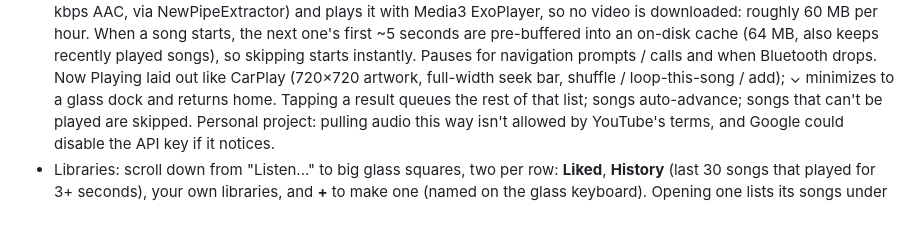
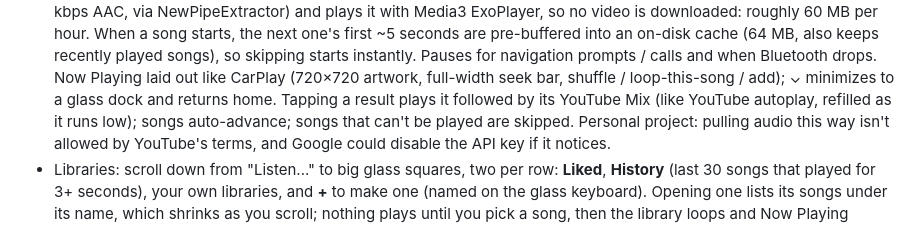
Before and after one commit to thedarkout17/MewZ, a Markdown page: README.md, the part around the change. GitHub-like rendering.

Commit message:
README: search results now play into a YouTube Mix
Co-Authored-By: Claude Opus 5.5 <noreply@anthropic.com>
Claude-Session: https://claude.ai/code/session_016obYZ1GagT7SZ2yPcPz5of

```diff
--- a/README.md
+++ b/README.md
@@ -45,7 +45,8 @@ Use `with(LocalDesignScale.current) { 232.u }` for sizes and `92.usp` for text.
   Pauses for navigation prompts / calls and when Bluetooth drops.
   Now Playing laid out like CarPlay (720×720 artwork, full-width seek bar, shuffle /
   loop-this-song / add); ⌄ minimizes to a glass dock and returns home.
-  Tapping a result queues the rest of that list; songs auto-advance; songs that can't be
+  Tapping a result plays it followed by its YouTube Mix (like YouTube autoplay, refilled as it
+  runs low); songs auto-advance; songs that can't be
   played are skipped. Personal project: pulling audio this way isn't allowed by YouTube's
   terms, and Google could disable the API key if it notices.
 - Libraries: scroll down from "Listen..." to big glass squares, two per row: **Liked**,
```
